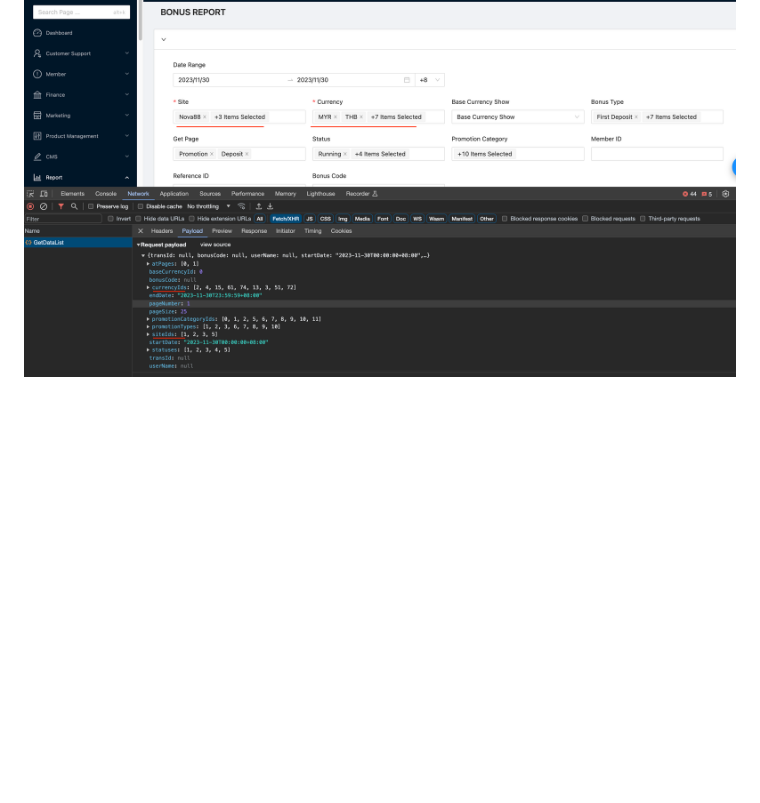
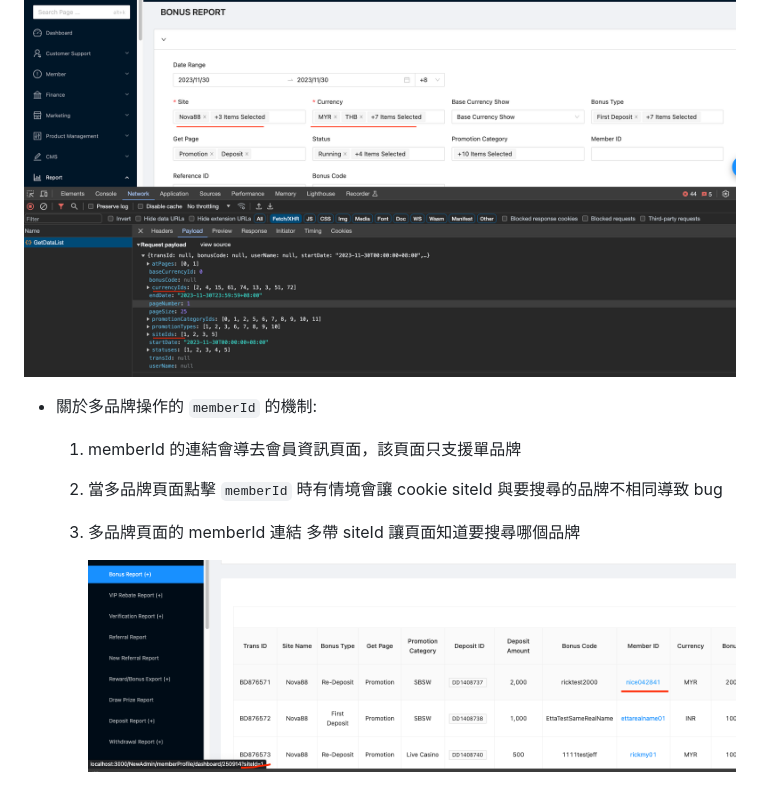
Before and after one commit to starixvn/S1_frontend_admin, a Markdown page: README/單一品牌與多品牌模式.md, the part around the change. Drawn GitHub-style; pictures changed too: README/image/muti-mode-3.png (added); blank space fills up the shorter version.

Commit message:
feat: Add 'siteId' query string to memberId link

```diff
--- a/README/單一品牌與多品牌模式.md
+++ b/README/單一品牌與多品牌模式.md
@@ -62,3 +62,11 @@ const payload = {
 
 api 範例
 ![single-image](./image/muti-mode-2.png)
+
+- 關於多品牌操作的 `memberId` 的機制:
+
+  1. memberId 的連結會導去會員資訊頁面，該頁面只支援單品牌
+  2. 當多品牌頁面點擊 `memberId` 時有情境會讓 cookie siteId 與要搜尋的品牌不相同導致 bug
+  3. 多品牌頁面的 memberId 連結 多帶 siteId 讓頁面知道要搜尋哪個品牌
+
+     ![single-image](./image/muti-mode-3.png)
```
Also changed, not shown: 8 other files.
